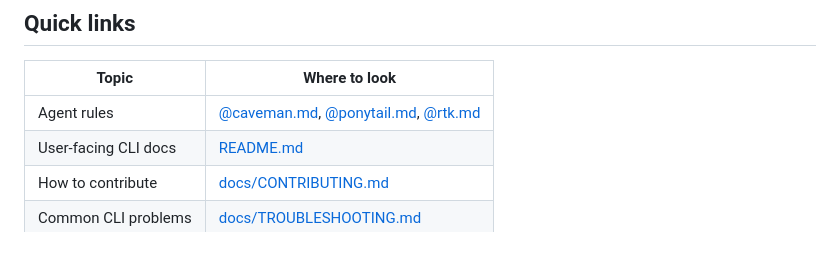
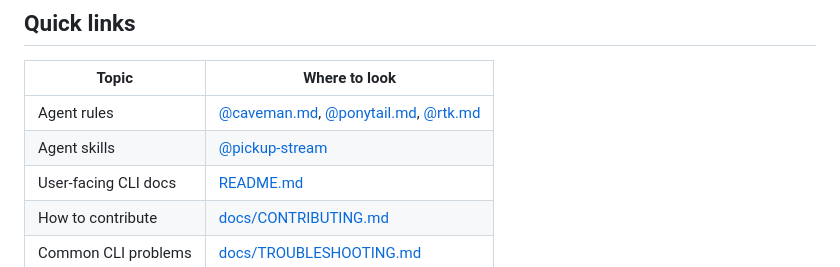
Before and after one commit to YogliB/crewmate, a Markdown page: AGENTS.md, the part around the change. Drawn GitHub-style.

```diff
--- a/AGENTS.md
+++ b/AGENTS.md
@@ -7,6 +7,7 @@ Agent-facing entry point for this repo. For the open format, see [agents.md](htt
 | Topic                | Where to look                                                                                                       |
 | -------------------- | ------------------------------------------------------------------------------------------------------------------- |
 | Agent rules          | [@caveman.md](.agents/rules/caveman.md), [@ponytail.md](.agents/rules/ponytail.md), [@rtk.md](.agents/rules/rtk.md) |
+| Agent skills         | [@pickup-stream](.agents/skills/pickup-stream/SKILL.md)                                                             |
 | User-facing CLI docs | [README.md](../README.md)                                                                                           |
 | How to contribute    | [docs/CONTRIBUTING.md](CONTRIBUTING.md)                                                                             |
 | Common CLI problems  | [docs/TROUBLESHOOTING.md](TROUBLESHOOTING.md)                                                                       |
```
Also changed, not shown: README.md (+0 -1 lines), 1 other file.
